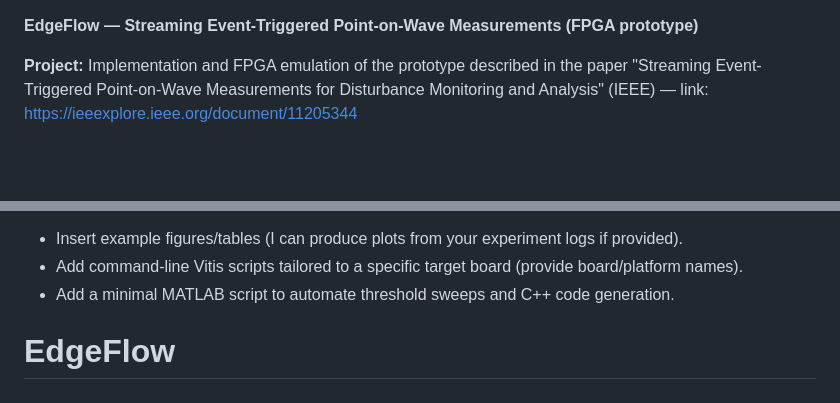
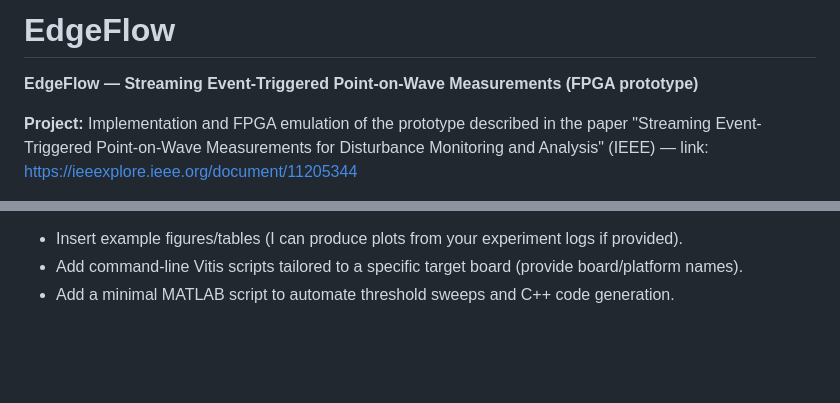
Before and after one commit to KIBRIA-SAROARE/GridStream, a Markdown page: README.md, 2 parts joined by grey strips. GitHub-like rendering; blank space fills up the shorter version.

Commit message:
Update README with project details for EdgeFlow
Added project title and description for EdgeFlow.

```diff
--- a/README.md
+++ b/README.md
@@ -1,3 +1,5 @@
+# EdgeFlow
+
 **EdgeFlow — Streaming Event-Triggered Point-on-Wave Measurements (FPGA prototype)**
 
 **Project:** Implementation and FPGA emulation of the prototype described in the paper "Streaming Event-Triggered Point-on-Wave Measurements for Disturbance Monitoring and Analysis" (IEEE) — link: https://ieeexplore.ieee.org/document/11205344
@@ -109,4 +111,3 @@ If you want, I can:
 - Insert example figures/tables (I can produce plots from your experiment logs if provided).
 - Add command-line Vitis scripts tailored to a specific target board (provide board/platform names).
 - Add a minimal MATLAB script to automate threshold sweeps and C++ code generation.
-# EdgeFlow
```
